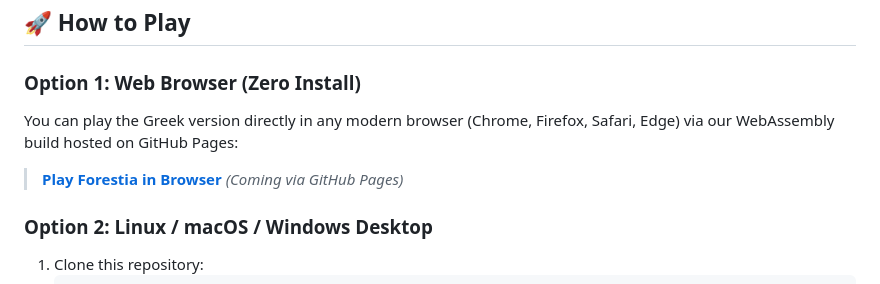
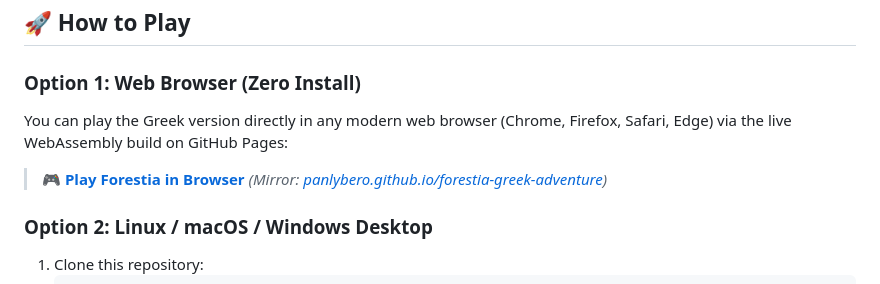
Before and after one commit to panlybero/forestia-greek-adventure, a Markdown page: README.md, the part around the change. Drawn GitHub-style.

Commit message:
Update live WebAssembly browser play link in README

```diff
--- a/README.md
+++ b/README.md
@@ -48,8 +48,8 @@ This project achieves **100% preservation fidelity without modifying a single by
 ## 🚀 How to Play
 
 ### Option 1: Web Browser (Zero Install)
-You can play the Greek version directly in any modern browser (Chrome, Firefox, Safari, Edge) via our WebAssembly build hosted on GitHub Pages:
-> **[Play Forestia in Browser](https://panlybero.github.io/forestia-greek-adventure/)** *(Coming via GitHub Pages)*
+You can play the Greek version directly in any modern web browser (Chrome, Firefox, Safari, Edge) via the live WebAssembly build on GitHub Pages:
+> 🎮 **[Play Forestia in Browser](https://plympe.com/forestia-greek-adventure/)** *(Mirror: [panlybero.github.io/forestia-greek-adventure](https://panlybero.github.io/forestia-greek-adventure/))*
 
 ### Option 2: Linux / macOS / Windows Desktop
 1. Clone this repository:
```
